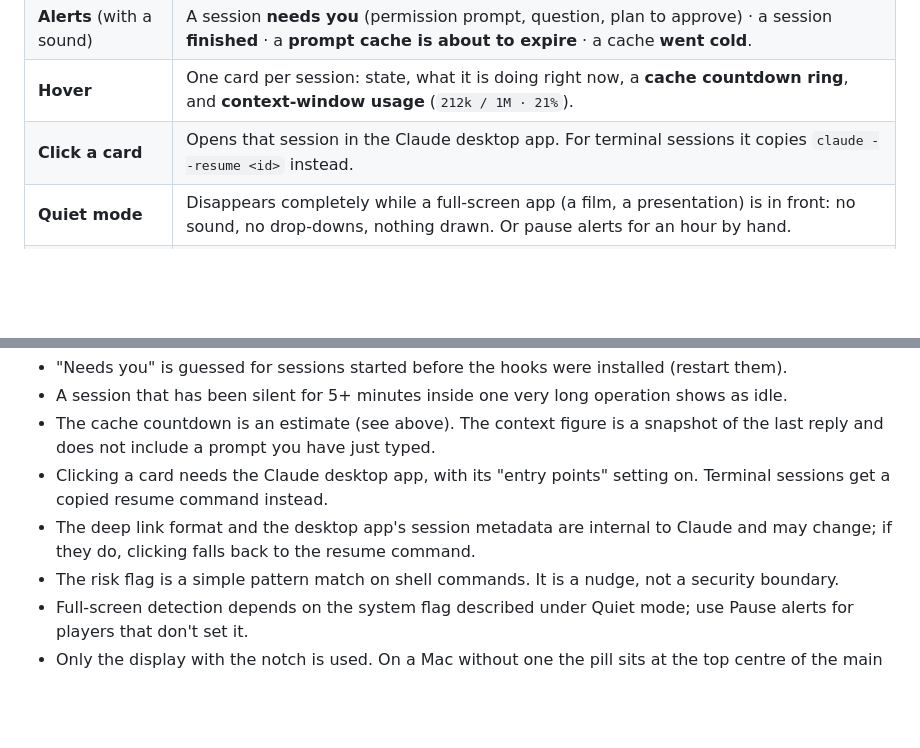
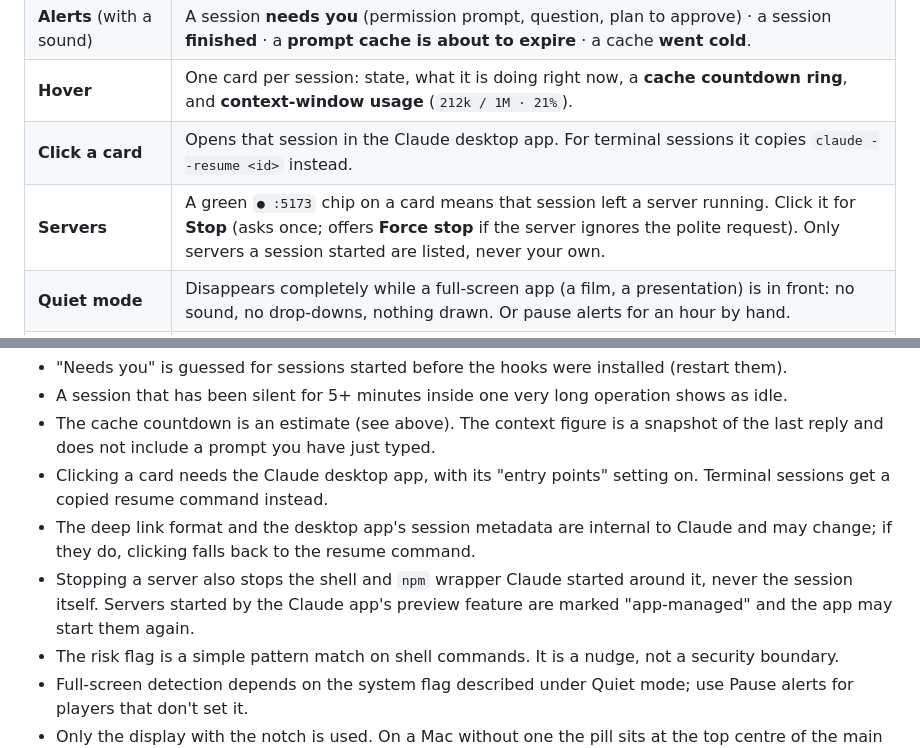
Before and after one commit to dpdhruv/claude-notch, a Markdown page: README.md, 2 parts joined by grey strips. Drawn GitHub-style; blank space fills up the shorter version.

```diff
--- a/README.md
+++ b/README.md
@@ -33,6 +33,7 @@ Hover the notch to see every Claude Code and Claude desktop session at a glance.
 | **Alerts** (with a sound) | A session **needs you** (permission prompt, question, plan to approve) · a session **finished** · a **prompt cache is about to expire** · a cache **went cold**. |
 | **Hover** | One card per session: state, what it is doing right now, a **cache countdown ring**, and **context-window usage** (`212k / 1M · 21%`). |
 | **Click a card** | Opens that session in the Claude desktop app. For terminal sessions it copies `claude --resume <id>` instead. |
+| **Servers** | A green `● :5173` chip on a card means that session left a server running. Click it for **Stop** (asks once; offers **Force stop** if the server ignores the polite request). Only servers a session started are listed, never your own. |
 | **Quiet mode** | Disappears completely while a full-screen app (a film, a presentation) is in front: no sound, no drop-downs, nothing drawn. Or pause alerts for an hour by hand. |
 | **Approvals** | Permission prompts appear as cards with the command, a risk flag for things like `rm -rf`, and **Deny / Allow** buttons. Several sessions can wait at once. |
 
@@ -143,6 +144,7 @@ Full screen is detected from the system's own "an app is full screen" flag. A fe
 - The cache countdown is an estimate (see above). The context figure is a snapshot of the last reply and does not include a prompt you have just typed.
 - Clicking a card needs the Claude desktop app, with its "entry points" setting on. Terminal sessions get a copied resume command instead.
 - The deep link format and the desktop app's session metadata are internal to Claude and may change; if they do, clicking falls back to the resume command.
+- Stopping a server also stops the shell and `npm` wrapper Claude started around it, never the session itself. Servers started by the Claude app's preview feature are marked "app-managed" and the app may start them again.
 - The risk flag is a simple pattern match on shell commands. It is a nudge, not a security boundary.
 - Full-screen detection depends on the system flag described under Quiet mode; use Pause alerts for players that don't set it.
 - Only the display with the notch is used. On a Mac without one the pill sits at the top centre of the main display.
```
Also changed, not shown: docs/images/approvals.png, docs/images/collapsed.png, docs/images/session-list.png, docs/images/stop-server.png (added), 6 other files.
